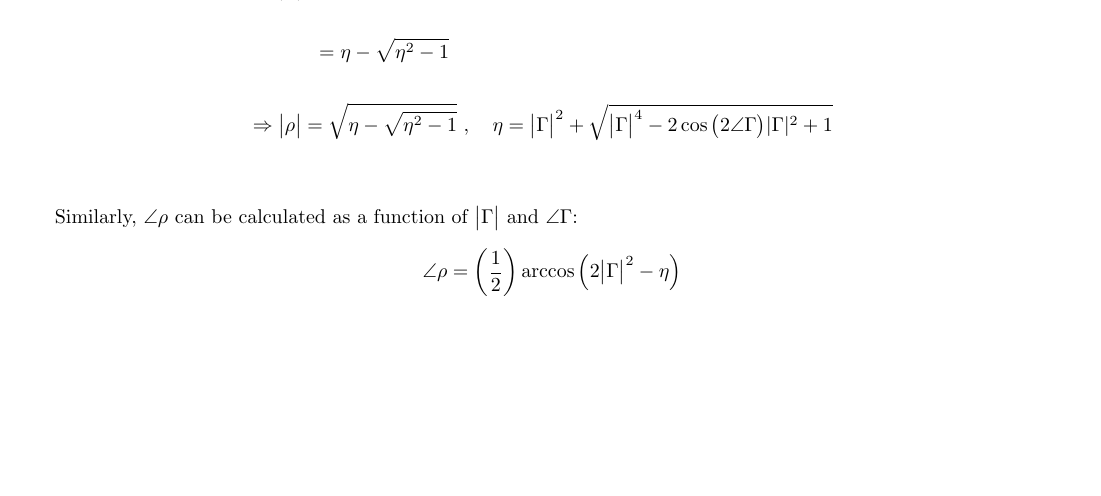
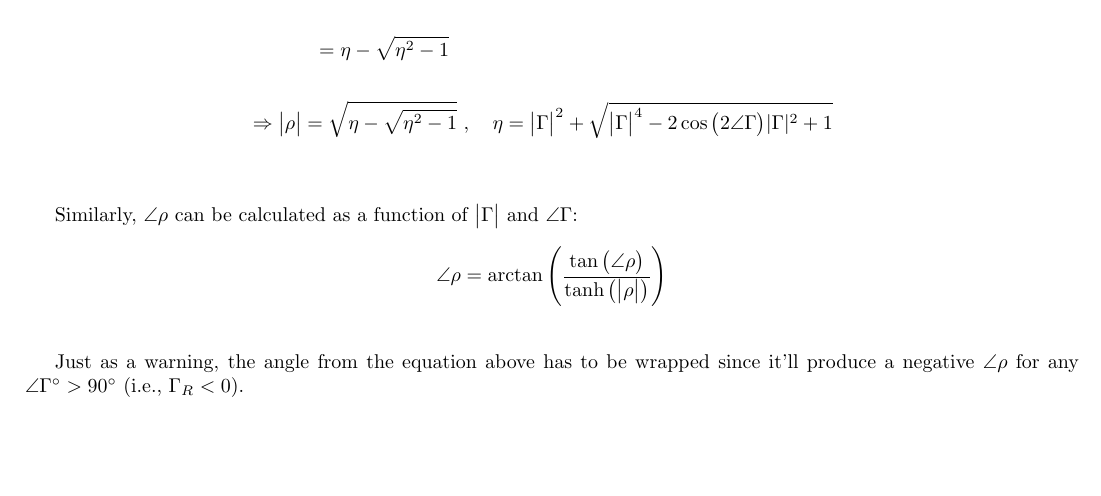
Before and after one commit to romero-eng/ubiquitous-enigma, a LaTeX document (formal.tex): part of page 3 of 10, cut so that both start at the same text. Compiled offline with pdfLaTeX.

Commit message:
Put a hack in to address a bug

```diff
--- a/formal.tex
+++ b/formal.tex
@@ -79,8 +79,10 @@ This second equation can then be plugged into the first equation to yield $\big|
 Similarly, $\angle{\rho}$ can be calculated as a function of $\big|\Gamma\big|$ and $\angle{\Gamma}$:
 
 \begin{equation*}
-    \angle{\rho} = \bigg(\frac{1}{2}\bigg)\arccos\Big(2\big|\Gamma\big|^{2} - \eta\Big)
-  \end{equation*}
+    \angle{\rho} = \arctan\Bigg( \frac{\tan\big(\angle{\rho}\big)}{\tanh\big(\big|\rho\big|\big)} \Bigg)
+  \end{equation*}\newline
+
+Just as a warning, the angle from the equation above has to be wrapped since it'll produce a negative $\angle{\rho}$ for any $\angle{\Gamma}^{\circ} > 90^{\circ}$ (i.e., $\Gamma_{R} < 0$).
 
 \newpage
 \section*{Appendix B: Spectral Magnitude of Irreducible Quadratic DTFT}
```
Also changed, not shown: 1 other file.
